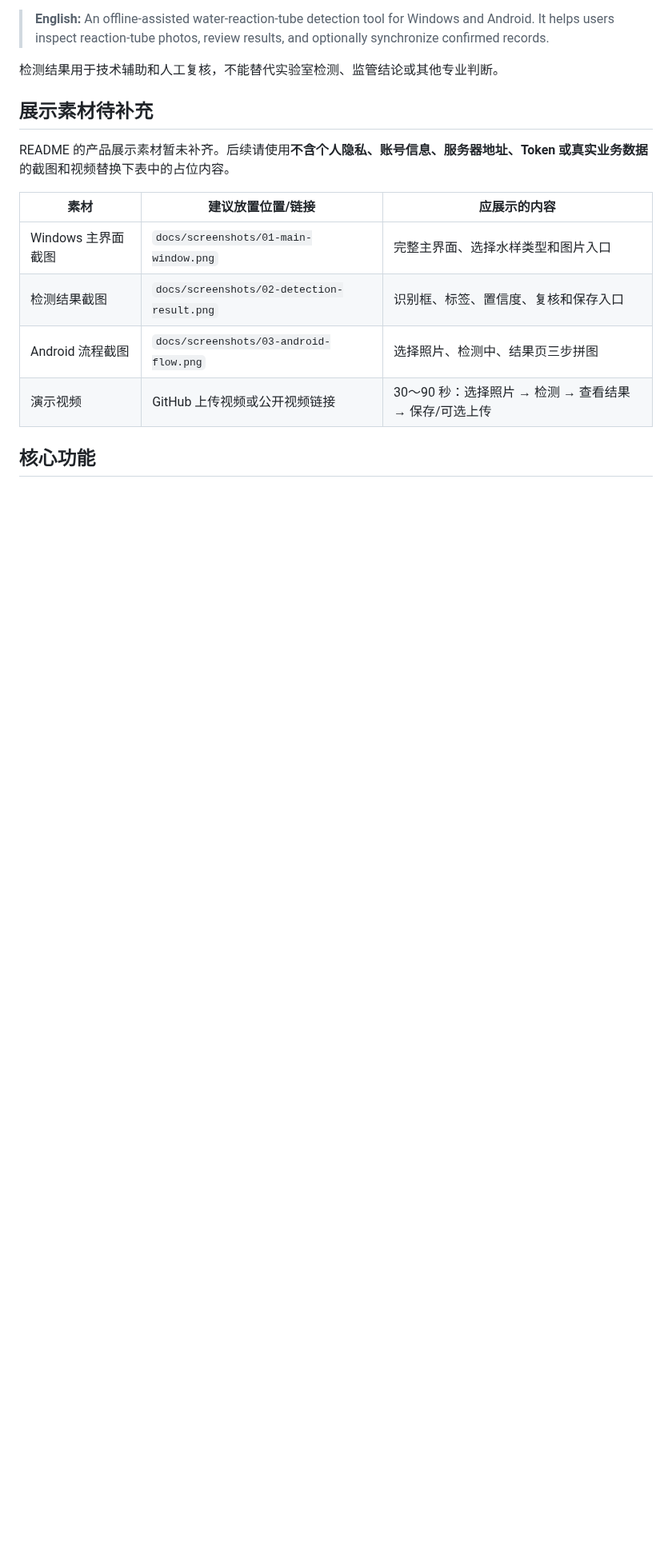
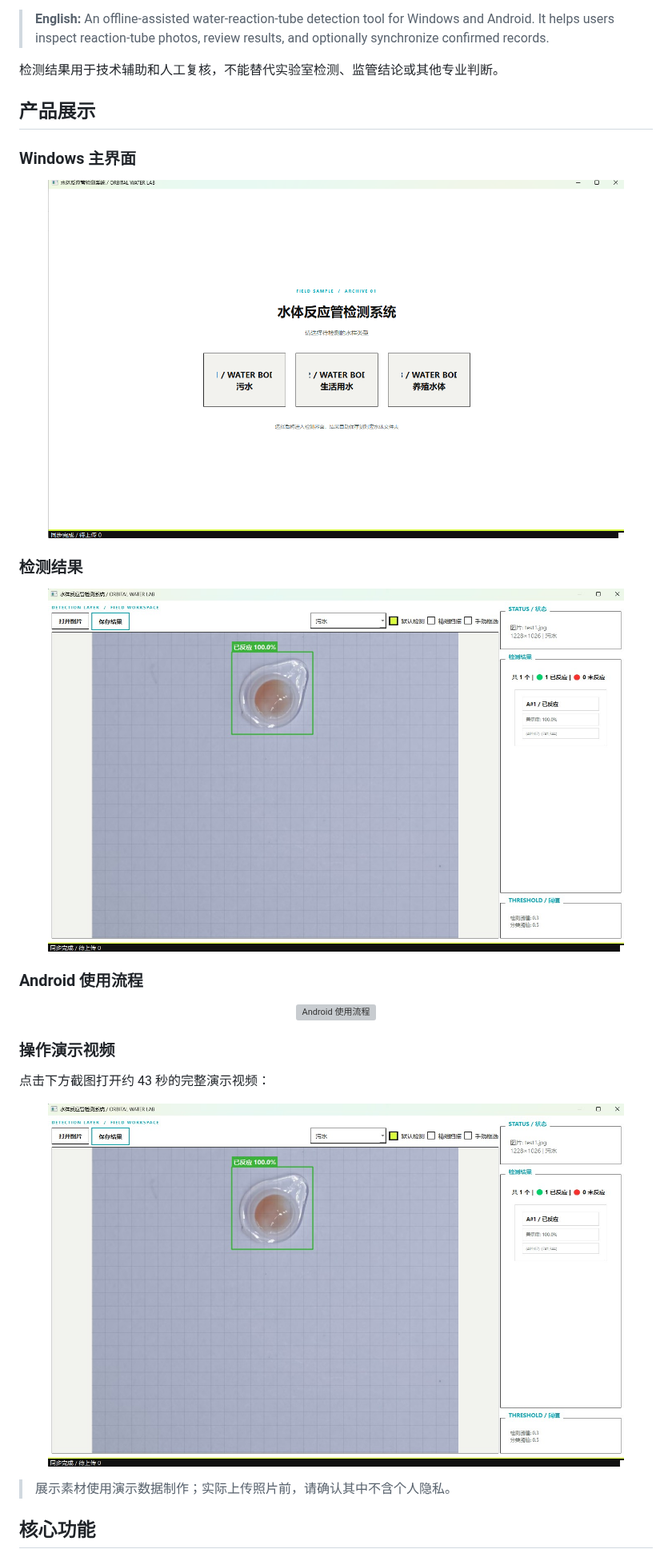
Before and after one commit to hiddenmoon-dusk/water-reaction-detection, a Markdown page: README.md, the part around the change. Shown at 80% size. Drawn GitHub-style; pictures changed too: docs/screenshots/01-main-window.png (added), docs/screenshots/02-detection-result.jpg (added); blank space fills up the shorter version; grey boxes are pictures that could not be loaded.

Commit message:
docs: add README showcase media

```diff
--- a/README.md
+++ b/README.md
@@ -15,26 +15,37 @@
 
 检测结果用于技术辅助和人工复核，不能替代实验室检测、监管结论或其他专业判断。
 
-## 展示素材待补充
+## 产品展示
 
-README 的产品展示素材暂未补齐。后续请使用**不含个人隐私、账号信息、服务器地址、Token 或真实业务数据**的截图和视频替换下表中的占位内容。
+### Windows 主界面
 
-| 素材 | 建议放置位置/链接 | 应展示的内容 |
-| --- | --- | --- |
-| Windows 主界面截图 | `docs/screenshots/01-main-window.png` | 完整主界面、选择水样类型和图片入口 |
-| 检测结果截图 | `docs/screenshots/02-detection-result.png` | 识别框、标签、置信度、复核和保存入口 |
-| Android 流程截图 | `docs/screenshots/03-android-flow.png` | 选择照片、检测中、结果页三步拼图 |
-| 演示视频 | GitHub 上传视频或公开视频链接 | 30～90 秒：选择照片 → 检测 → 查看结果 → 保存/可选上传 |
+<p align="center">
+  <img src="docs/screenshots/01-main-window.png" width="720" alt="Windows 主界面">
+</p>
 
-<!--
-截图补充说明：
-1. 01-main-window.png：建议 1600×1000，展示 Windows 主界面，不要出现真实照片或个人信息。
-2. 02-detection-result.png：建议突出识别框、分类标签和结果复核，不要出现真实用户数据。
-3. 03-android-flow.png：建议将 Android 的选择图片、检测过程和结果页拼成一张图。
-4. 视频：建议 30～90 秒，使用演示样本，展示从选择照片到结果保存的完整流程。
-素材准备好后，将本表对应的说明保留或替换为真实媒体展示。
--->
+### 检测结果
 
+<p align="center">
+  <img src="docs/screenshots/02-detection-result.jpg" width="720" alt="检测结果界面">
+</p>
+
+### Android 使用流程
+
+<p align="center">
+  <img src="docs/screenshots/03-android-flow.jpg" width="900" alt="Android 使用流程">
+</p>
+
+### 操作演示视频
+
+点击下方截图打开约 43 秒的完整演示视频：
+
+<p align="center">
+  <a href="docs/media/demo-v1.0.5.mp4">
+    <img src="docs/screenshots/02-detection-result.jpg" width="720" alt="点击查看操作演示视频">
+  </a>
+</p>
+
+> 展示素材使用演示数据制作；实际上传照片前，请确认其中不含个人隐私。
 ## 核心功能
 
 - **Windows 桌面检测**：支持 Windows x64 便携运行，适合批量查看和复核水样照片。
```
Also changed, not shown: 2 other files.
